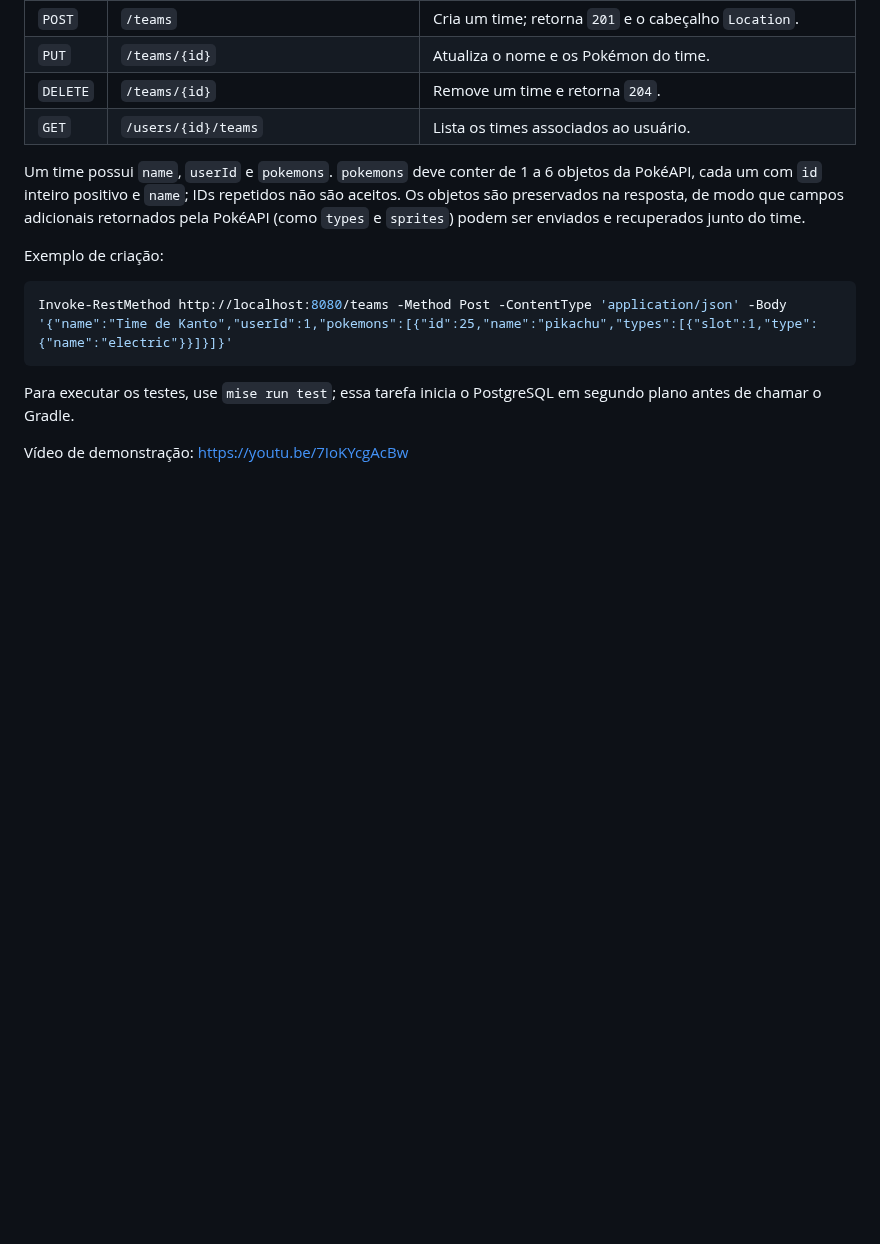
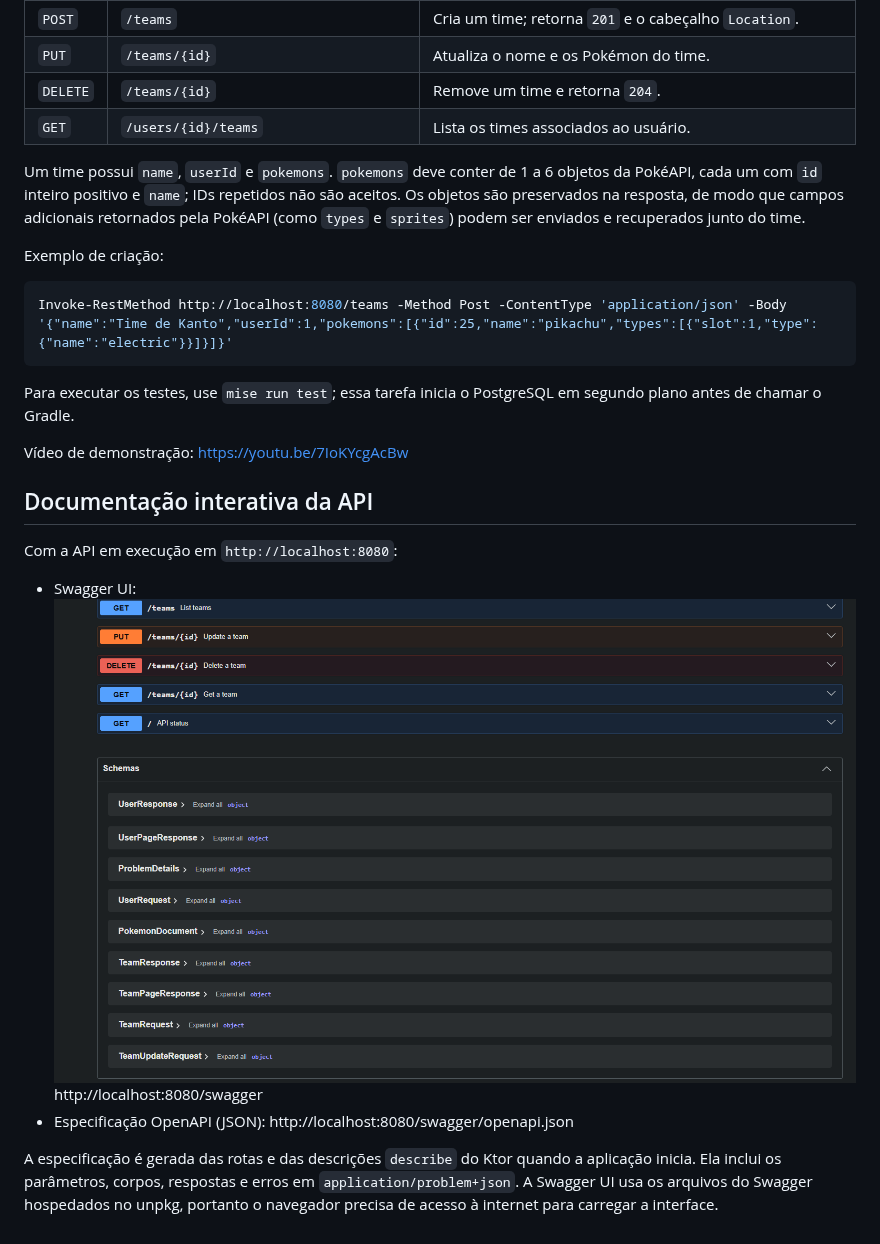
Before and after one commit to antonio-higino/PokeHelper, a Markdown page: README.md, the part around the change. GitHub-like rendering; pictures changed too: img.png (added); blank space fills up the shorter version.

```diff
--- a/README.md
+++ b/README.md
@@ -66,3 +66,12 @@ Para executar os testes, use `mise run test`; essa tarefa inicia o PostgreSQL em
 
 Vídeo de demonstração:
 https://youtu.be/7IoKYcgAcBw
+
+## Documentação interativa da API
+
+Com a API em execução em `http://localhost:8080`:
+
+- Swagger UI: ![img.png](img.png)http://localhost:8080/swagger
+- Especificação OpenAPI (JSON): http://localhost:8080/swagger/openapi.json
+
+A especificação é gerada das rotas e das descrições `describe` do Ktor quando a aplicação inicia. Ela inclui os parâmetros, corpos, respostas e erros em `application/problem+json`. A Swagger UI usa os arquivos do Swagger hospedados no unpkg, portanto o navegador precisa de acesso à internet para carregar a interface.
```
Also changed, not shown: 7 other files.
